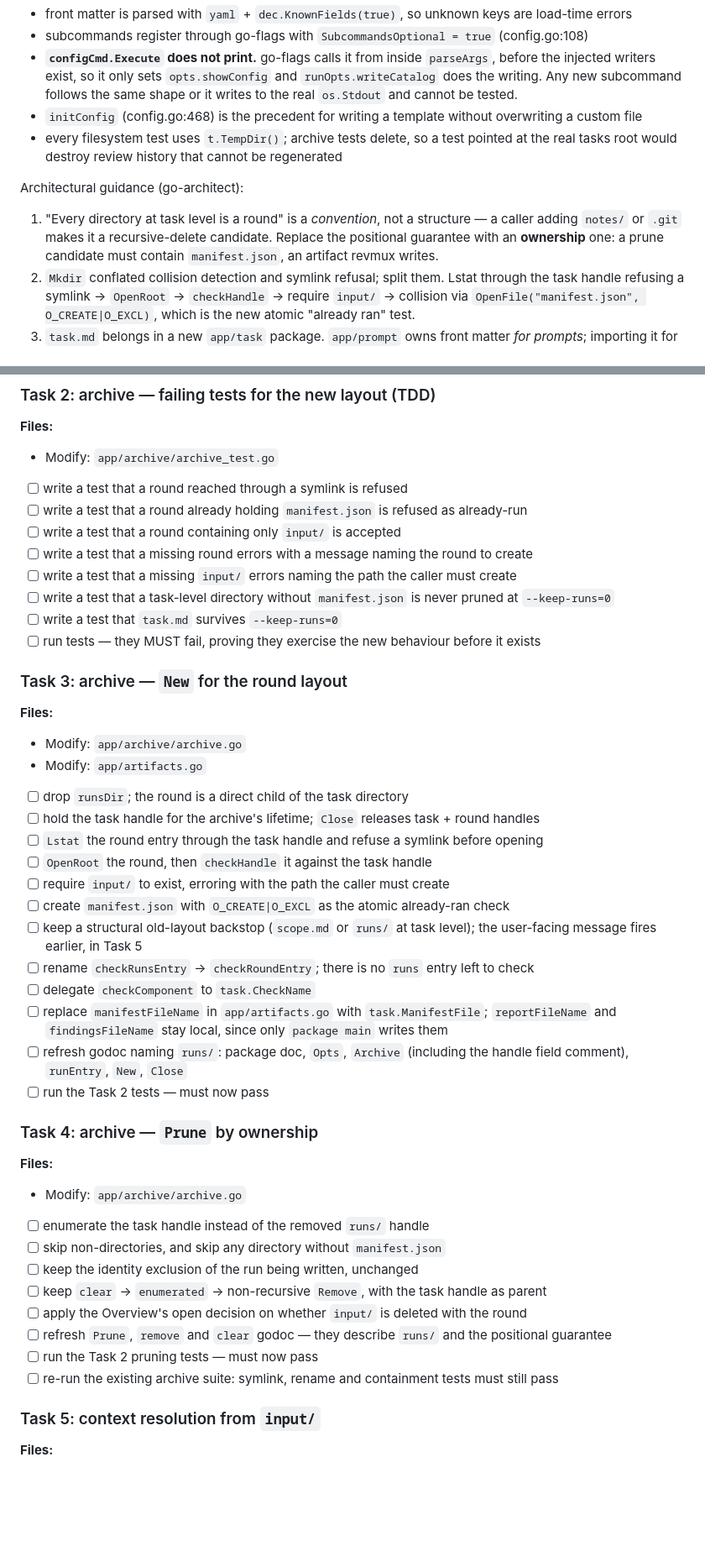
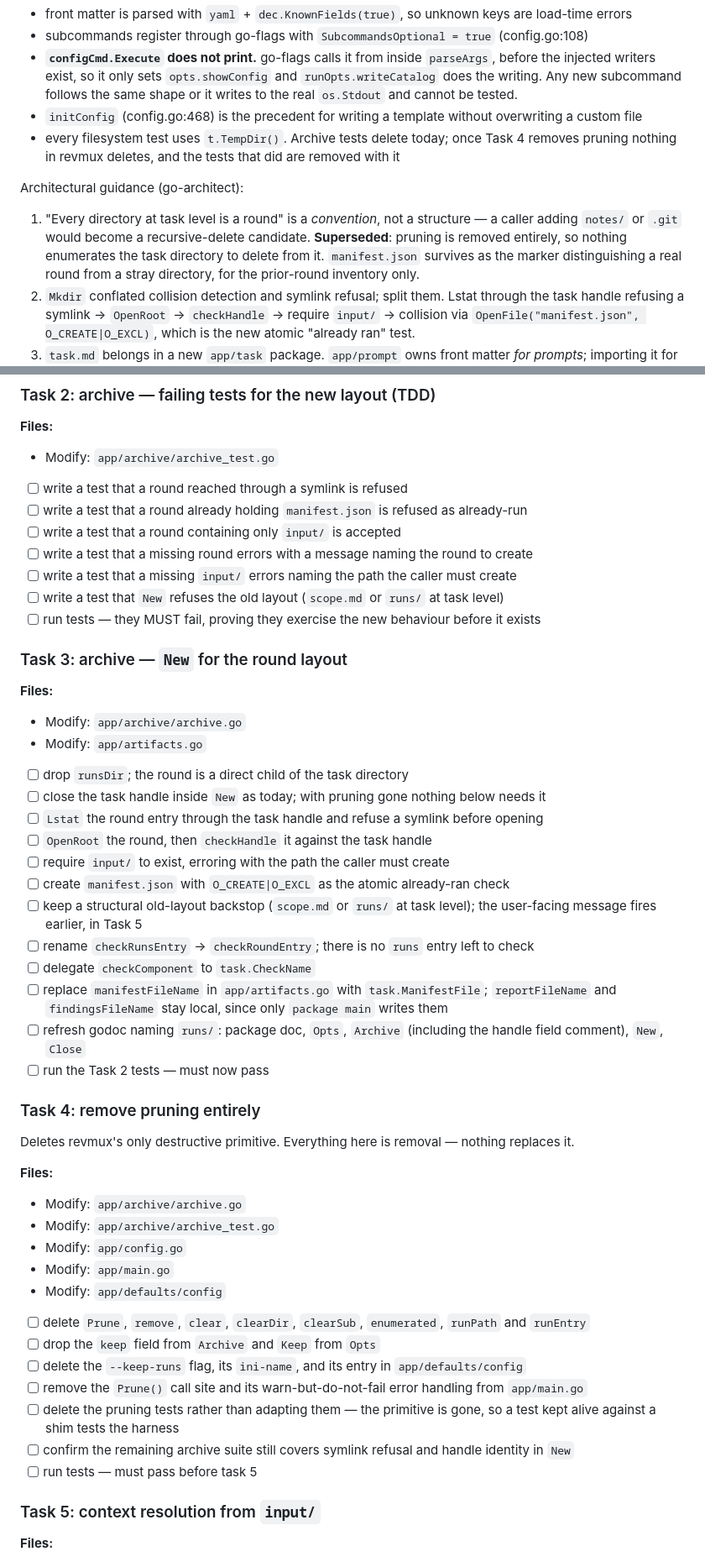
Before and after one commit to mskonovalov/revmux, a Markdown page: docs/plans/20260727-task-round-layout.md, 2 parts joined by grey strips. Shown at 84% size. Rendered like a GitHub page; blank space fills up the shorter version.

```diff
--- a/docs/plans/20260727-task-round-layout.md
+++ b/docs/plans/20260727-task-round-layout.md
@@ -74,14 +81,15 @@ Patterns observed:
   writers exist, so it only sets `opts.showConfig` and `runOpts.writeCatalog` does the writing. Any new
   subcommand follows the same shape or it writes to the real `os.Stdout` and cannot be tested.
 - `initConfig` (config.go:468) is the precedent for writing a template without overwriting a custom file
-- every filesystem test uses `t.TempDir()`; archive tests delete, so a test pointed at the real tasks
-  root would destroy review history that cannot be regenerated
+- every filesystem test uses `t.TempDir()`. Archive tests delete today; once Task 4 removes pruning
+  nothing in revmux deletes, and the tests that did are removed with it
 
 Architectural guidance (go-architect):
 
 1. "Every directory at task level is a round" is a *convention*, not a structure — a caller adding
-   `notes/` or `.git` makes it a recursive-delete candidate. Replace the positional guarantee with an
-   **ownership** one: a prune candidate must contain `manifest.json`, an artifact revmux writes.
+   `notes/` or `.git` would become a recursive-delete candidate. **Superseded**: pruning is removed
+   entirely, so nothing enumerates the task directory to delete from it. `manifest.json` survives as
+   the marker distinguishing a real round from a stray directory, for the prior-round inventory only.
 2. `Mkdir` conflated collision detection and symlink refusal; split them. Lstat through the task handle
    refusing a symlink → `OpenRoot` → `checkHandle` → require `input/` → collision via
    `OpenFile("manifest.json", O_CREATE|O_EXCL)`, which is the new atomic "already ran" test.
@@ -331,8 +340,7 @@ Exports (justification per item: who outside the package calls this?):
 - [ ] write a test that a round containing only `input/` is accepted
 - [ ] write a test that a missing round errors with a message naming the round to create
 - [ ] write a test that a missing `input/` errors naming the path the caller must create
-- [ ] write a test that a task-level directory without `manifest.json` is never pruned at `--keep-runs=0`
-- [ ] write a test that `task.md` survives `--keep-runs=0`
+- [ ] write a test that `New` refuses the old layout (`scope.md` or `runs/` at task level)
 - [ ] run tests — they MUST fail, proving they exercise the new behaviour before it exists
 
 ### Task 3: archive — `New` for the round layout
@@ -342,7 +350,7 @@ Exports (justification per item: who outside the package calls this?):
 - Modify: `app/artifacts.go`
 
 - [ ] drop `runsDir`; the round is a direct child of the task directory
-- [ ] hold the task handle for the archive's lifetime; `Close` releases task + round handles
+- [ ] close the task handle inside `New` as today; with pruning gone nothing below needs it
 - [ ] `Lstat` the round entry through the task handle and refuse a symlink before opening
 - [ ] `OpenRoot` the round, then `checkHandle` it against the task handle
 - [ ] require `input/` to exist, erroring with the path the caller must create
@@ -353,23 +361,29 @@ Exports (justification per item: who outside the package calls this?):
 - [ ] delegate `checkComponent` to `task.CheckName`
 - [ ] replace `manifestFileName` in `app/artifacts.go` with `task.ManifestFile`; `reportFileName` and
       `findingsFileName` stay local, since only `package main` writes them
-- [ ] refresh godoc naming `runs/`: package doc, `Opts`, `Archive` (including the handle field comment),
-      `runEntry`, `New`, `Close`
+- [ ] refresh godoc naming `runs/`: package doc, `Opts`, `Archive` (including the handle field
+      comment), `New`, `Close`
 - [ ] run the Task 2 tests — must now pass
 
-### Task 4: archive — `Prune` by ownership
+### Task 4: remove pruning entirely
+
+Deletes revmux's only destructive primitive. Everything here is removal — nothing replaces it.
 
 **Files:**
 - Modify: `app/archive/archive.go`
+- Modify: `app/archive/archive_test.go`
+- Modify: `app/config.go`
+- Modify: `app/main.go`
+- Modify: `app/defaults/config`
 
-- [ ] enumerate the task handle instead of the removed `runs/` handle
-- [ ] skip non-directories, and skip any directory without `manifest.json`
-- [ ] keep the identity exclusion of the run being written, unchanged
-- [ ] keep `clear` → `enumerated` → non-recursive `Remove`, with the task handle as parent
-- [ ] apply the Overview's open decision on whether `input/` is deleted with the round
-- [ ] refresh `Prune`, `remove` and `clear` godoc — they describe `runs/` and the positional guarantee
-- [ ] run the Task 2 pruning tests — must now pass
-- [ ] re-run the existing archive suite: symlink, rename and containment tests must still pass
+- [ ] delete `Prune`, `remove`, `clear`, `clearDir`, `clearSub`, `enumerated`, `runPath` and `runEntry`
+- [ ] drop the `keep` field from `Archive` and `Keep` from `Opts`
+- [ ] delete the `--keep-runs` flag, its `ini-name`, and its entry in `app/defaults/config`
+- [ ] remove the `Prune()` call site and its warn-but-do-not-fail error handling from `app/main.go`
+- [ ] delete the pruning tests rather than adapting them — the primitive is gone, so a test kept alive
+      against a shim tests the harness
+- [ ] confirm the remaining archive suite still covers symlink refusal and handle identity in `New`
+- [ ] run tests — must pass before task 5
 
 ### Task 5: context resolution from `input/`
 
```
Also changed, not shown: other parts of docs/plans/20260727-task-round-layout.md (+52 -40 lines).
